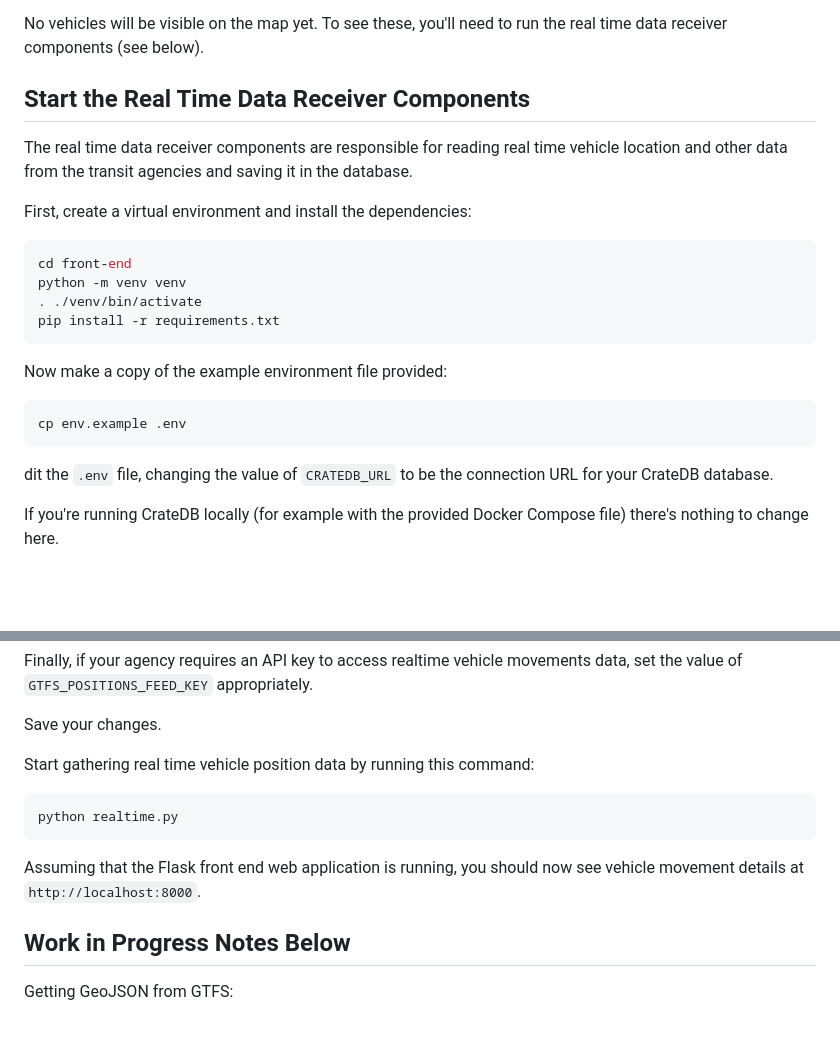
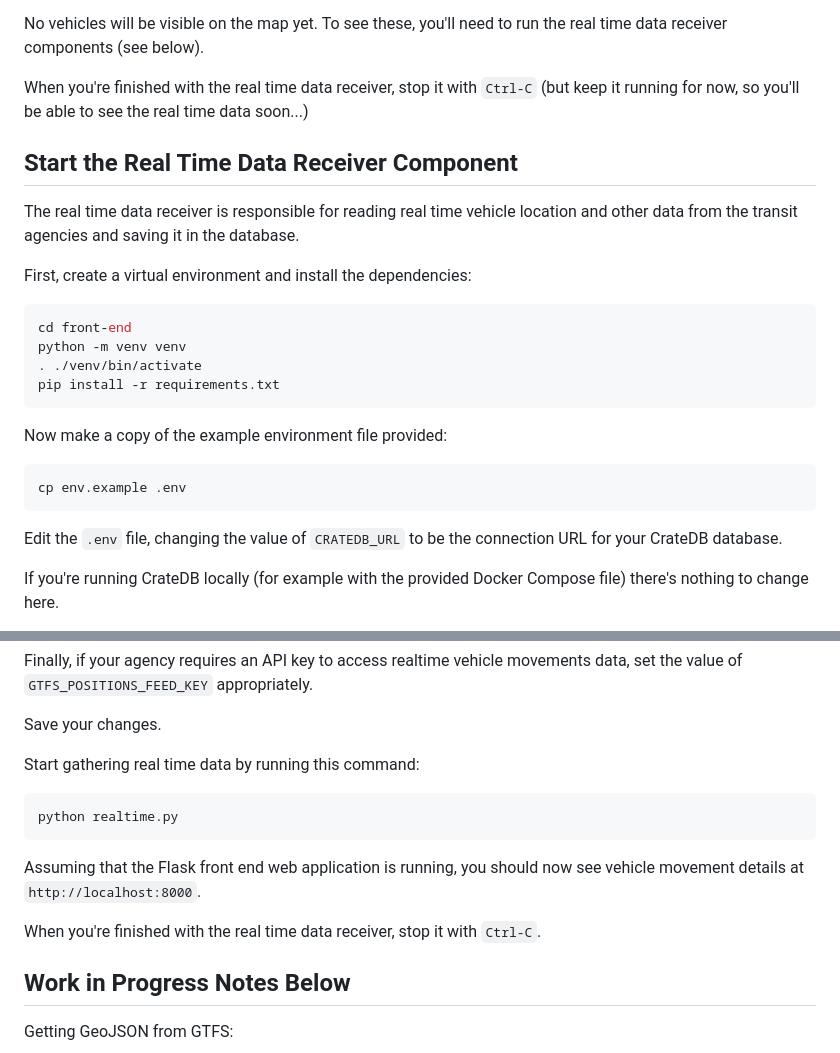
Before and after one commit to wierdvanderhaar/devrel-gtfs-transit, a Markdown page: README.md, 2 parts joined by grey strips. Rendered like a GitHub page; blank space fills up the shorter version.

Commit message:
Further documentation work.

````diff
--- a/README.md
+++ b/README.md
@@ -155,9 +155,11 @@ At this point you should see the route map for the agency that you're working wi
 
 No vehicles will be visible on the map yet.  To see these, you'll need to run the real time data receiver components (see below).
 
-## Start the Real Time Data Receiver Components
+When you're finished with the real time data receiver, stop it with `Ctrl-C` (but keep it running for now, so you'll be able to see the real time data soon...)
 
-The real time data receiver components are responsible for reading real time vehicle location and other data from the transit agencies and saving it in the database.
+## Start the Real Time Data Receiver Component
+
+The real time data receiver is responsible for reading real time vehicle location and other data from the transit agencies and saving it in the database.
 
 First, create a virtual environment and install the dependencies:
 
@@ -174,7 +176,7 @@ Now make a copy of the example environment file provided:
 cp env.example .env
 ```
 
-dit the `.env` file, changing the value of `CRATEDB_URL` to be the connection URL for your CrateDB database.
+Edit the `.env` file, changing the value of `CRATEDB_URL` to be the connection URL for your CrateDB database.
 
 If you're running CrateDB locally (for example with the provided Docker Compose file) there's nothing to change here.
 
@@ -204,13 +206,15 @@ Finally, if your agency requires an API key to access realtime vehicle movements
 
 Save your changes.
 
-Start gathering real time vehicle position data by running this command:
+Start gathering real time data by running this command:
 
 ```bash
 python realtime.py
 ```
 
 Assuming that the Flask front end web application is running, you should now see vehicle movement details at `http://localhost:8000`.
+
+When you're finished with the real time data receiver, stop it with `Ctrl-C`.
 
 ## Work in Progress Notes Below
 
````
